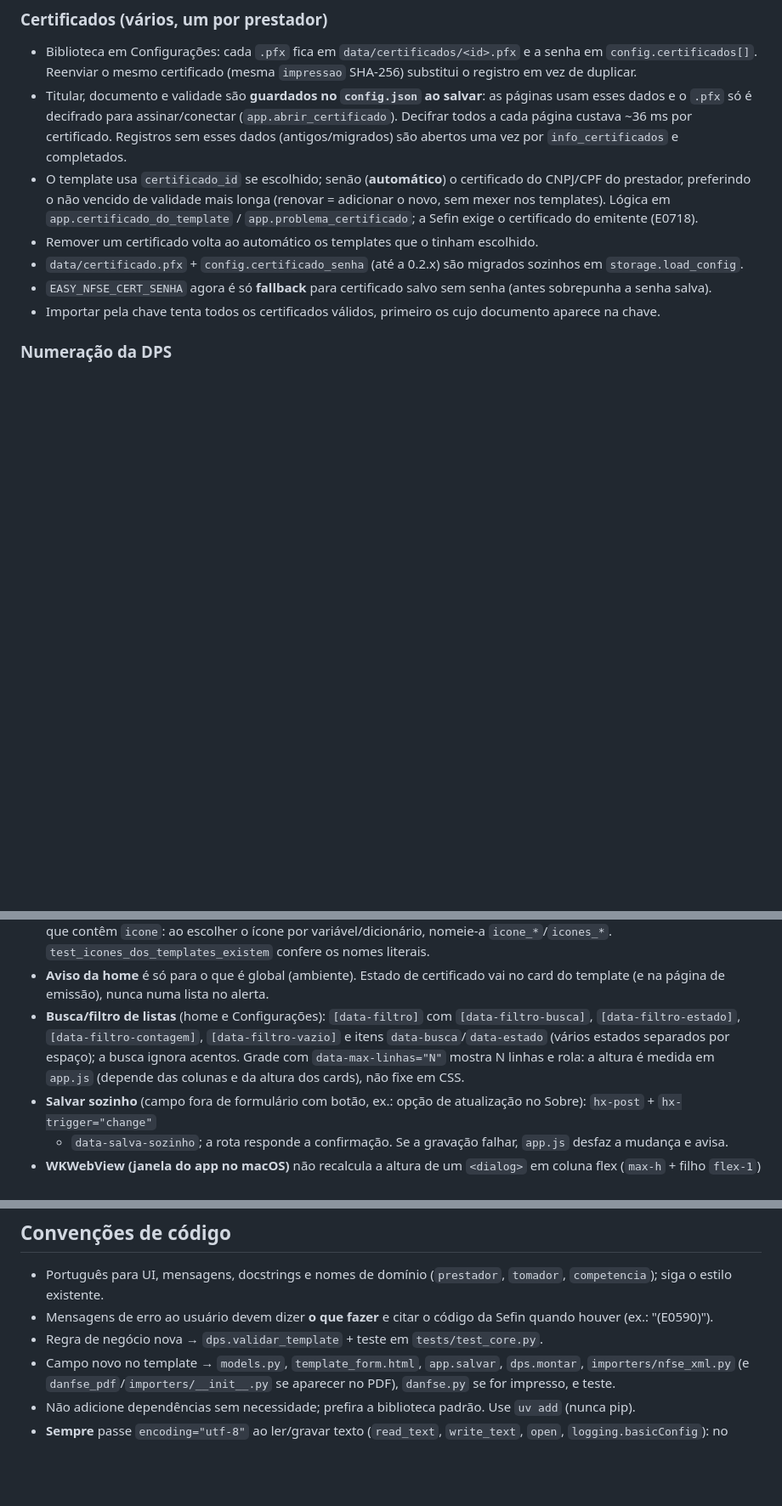
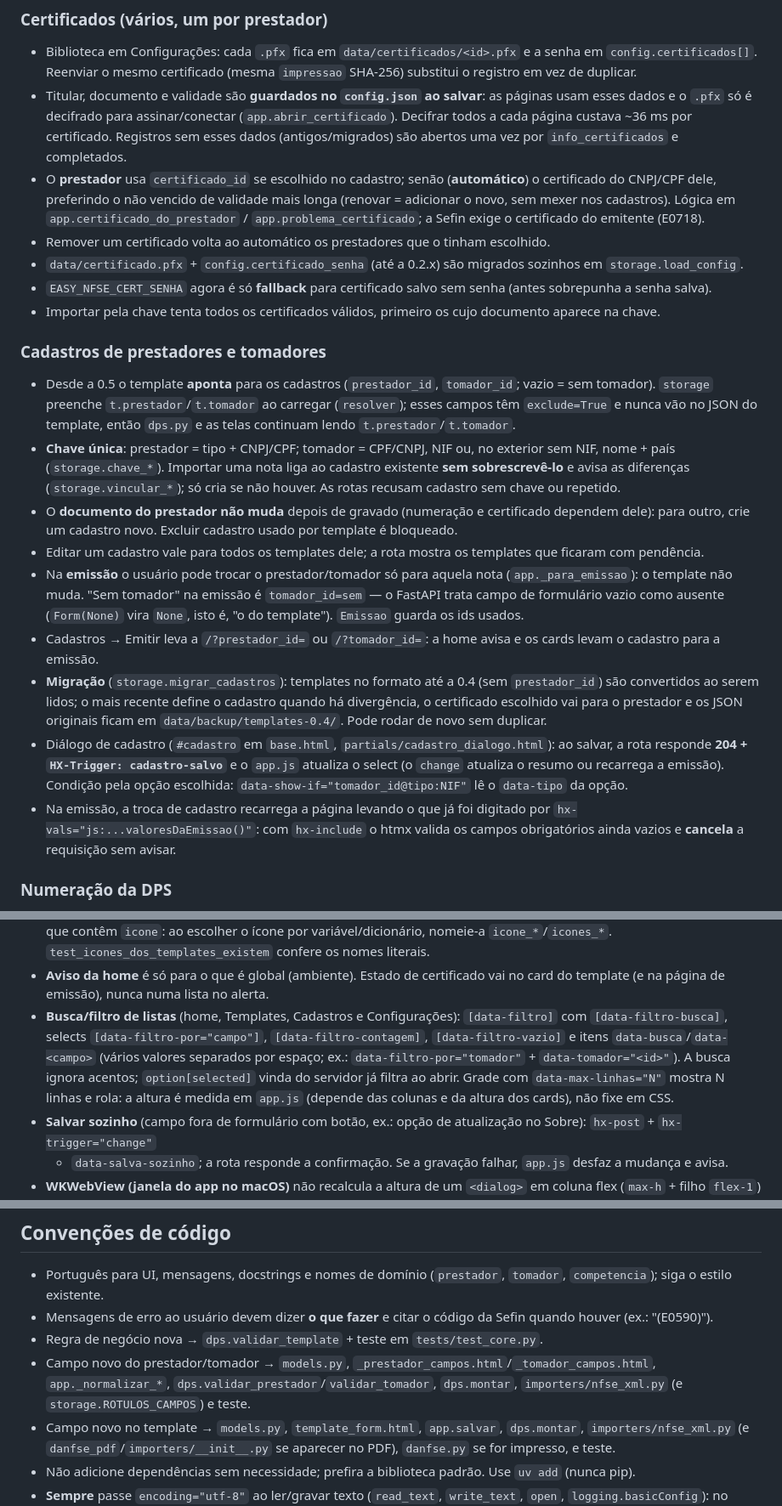
Before and after one commit to LukastBorges/easy-nfse, a Markdown page: AGENTS.md, 3 parts joined by grey strips. Shown at 85% size. GitHub-like rendering; blank space fills up the shorter version.

```diff
--- a/AGENTS.md
+++ b/AGENTS.md
@@ -64,13 +64,36 @@ Variáveis de ambiente: `EASY_NFSE_DATA` (pasta de dados), `EASY_NFSE_CERT_SENHA
 - Titular, documento e validade são **guardados no `config.json` ao salvar**: as páginas usam esses dados e o `.pfx` só
   é decifrado para assinar/conectar (`app.abrir_certificado`). Decifrar todos a cada página custava ~36 ms por
   certificado. Registros sem esses dados (antigos/migrados) são abertos uma vez por `info_certificados` e completados.
-- O template usa `certificado_id` se escolhido; senão (**automático**) o certificado do CNPJ/CPF do prestador,
-  preferindo o não vencido de validade mais longa (renovar = adicionar o novo, sem mexer nos templates).
-  Lógica em `app.certificado_do_template` / `app.problema_certificado`; a Sefin exige o certificado do emitente (E0718).
-- Remover um certificado volta ao automático os templates que o tinham escolhido.
+- O **prestador** usa `certificado_id` se escolhido no cadastro; senão (**automático**) o certificado do CNPJ/CPF dele,
+  preferindo o não vencido de validade mais longa (renovar = adicionar o novo, sem mexer nos cadastros).
+  Lógica em `app.certificado_do_prestador` / `app.problema_certificado`; a Sefin exige o certificado do emitente (E0718).
+- Remover um certificado volta ao automático os prestadores que o tinham escolhido.
 - `data/certificado.pfx` + `config.certificado_senha` (até a 0.2.x) são migrados sozinhos em `storage.load_config`.
 - `EASY_NFSE_CERT_SENHA` agora é só **fallback** para certificado salvo sem senha (antes sobrepunha a senha salva).
 - Importar pela chave tenta todos os certificados válidos, primeiro os cujo documento aparece na chave.
+
+### Cadastros de prestadores e tomadores
+- Desde a 0.5 o template **aponta** para os cadastros (`prestador_id`, `tomador_id`; vazio = sem tomador). `storage`
+  preenche `t.prestador`/`t.tomador` ao carregar (`resolver`); esses campos têm `exclude=True` e nunca vão no JSON do
+  template, então `dps.py` e as telas continuam lendo `t.prestador`/`t.tomador`.
+- **Chave única**: prestador = tipo + CNPJ/CPF; tomador = CPF/CNPJ, NIF ou, no exterior sem NIF, nome + país
+  (`storage.chave_*`). Importar uma nota liga ao cadastro existente **sem sobrescrevê-lo** e avisa as diferenças
+  (`storage.vincular_*`); só cria se não houver. As rotas recusam cadastro sem chave ou repetido.
+- O **documento do prestador não muda** depois de gravado (numeração e certificado dependem dele): para outro, crie
+  um cadastro novo. Excluir cadastro usado por template é bloqueado.
+- Editar um cadastro vale para todos os templates dele; a rota mostra os templates que ficaram com pendência.
+- Na **emissão** o usuário pode trocar o prestador/tomador só para aquela nota (`app._para_emissao`): o template não
+  muda. "Sem tomador" na emissão é `tomador_id=sem` — o FastAPI trata campo de formulário vazio como ausente
+  (`Form(None)` vira `None`, isto é, "o do template"). `Emissao` guarda os ids usados.
+- Cadastros → Emitir leva a `/?prestador_id=` ou `/?tomador_id=`: a home avisa e os cards levam o cadastro para a emissão.
+- **Migração** (`storage.migrar_cadastros`): templates no formato até a 0.4 (sem `prestador_id`) são convertidos ao
+  serem lidos; o mais recente define o cadastro quando há divergência, o certificado escolhido vai para o prestador e
+  os JSON originais ficam em `data/backup/templates-0.4/`. Pode rodar de novo sem duplicar.
+- Diálogo de cadastro (`#cadastro` em `base.html`, `partials/cadastro_dialogo.html`): ao salvar, a rota responde **204 +
+  `HX-Trigger: cadastro-salvo`** e o `app.js` atualiza o select (o `change` atualiza o resumo ou recarrega a emissão).
+  Condição pela opção escolhida: `data-show-if="tomador_id@tipo:NIF"` lê o `data-tipo` da opção.
+- Na emissão, a troca de cadastro recarrega a página levando o que já foi digitado por `hx-vals="js:...valoresDaEmissao()"`:
+  com `hx-include` o htmx valida os campos obrigatórios ainda vazios e **cancela** a requisição sem avisar.
 
 ### Numeração da DPS
 - O `nDPS` **só avança quando a Sefin aceita** a nota. Reenviar o mesmo número é seguro: duplicata → **E0014**, e o app
@@ -112,9 +135,10 @@ Variáveis de ambiente: `EASY_NFSE_DATA` (pasta de dados), `EASY_NFSE_CERT_SENHA
   `test_icones_dos_templates_existem` confere os nomes literais.
 - **Aviso da home** é só para o que é global (ambiente). Estado de certificado vai no card do template (e na página de
   emissão), nunca numa lista no alerta.
-- **Busca/filtro de listas** (home e Configurações): `[data-filtro]` com `[data-filtro-busca]`, `[data-filtro-estado]`,
-  `[data-filtro-contagem]`, `[data-filtro-vazio]` e itens `data-busca`/`data-estado` (vários estados separados por espaço);
-  a busca ignora acentos. Grade com `data-max-linhas="N"` mostra N linhas e rola: a altura é medida em `app.js`
+- **Busca/filtro de listas** (home, Templates, Cadastros e Configurações): `[data-filtro]` com `[data-filtro-busca]`,
+  selects `[data-filtro-por="campo"]`, `[data-filtro-contagem]`, `[data-filtro-vazio]` e itens `data-busca`/`data-<campo>`
+  (vários valores separados por espaço; ex.: `data-filtro-por="tomador"` + `data-tomador="<id>"`). A busca ignora acentos;
+  `option[selected]` vinda do servidor já filtra ao abrir. Grade com `data-max-linhas="N"` mostra N linhas e rola: a altura é medida em `app.js`
   (depende das colunas e da altura dos cards), não fixe em CSS.
 - **Salvar sozinho** (campo fora de formulário com botão, ex.: opção de atualização no Sobre): `hx-post` + `hx-trigger="change"`
   + `data-salva-sozinho`; a rota responde a confirmação. Se a gravação falhar, `app.js` desfaz a mudança e avisa.
@@ -189,6 +213,8 @@ Variáveis de ambiente: `EASY_NFSE_DATA` (pasta de dados), `EASY_NFSE_CERT_SENHA
 - Português para UI, mensagens, docstrings e nomes de domínio (`prestador`, `tomador`, `competencia`); siga o estilo existente.
 - Mensagens de erro ao usuário devem dizer **o que fazer** e citar o código da Sefin quando houver (ex.: "(E0590)").
 - Regra de negócio nova → `dps.validar_template` + teste em `tests/test_core.py`.
+- Campo novo do prestador/tomador → `models.py`, `_prestador_campos.html`/`_tomador_campos.html`, `app._normalizar_*`,
+  `dps.validar_prestador`/`validar_tomador`, `dps.montar`, `importers/nfse_xml.py` (e `storage.ROTULOS_CAMPOS`) e teste.
 - Campo novo no template → `models.py`, `template_form.html`, `app.salvar`, `dps.montar`, `importers/nfse_xml.py`
   (e `danfse_pdf`/`importers/__init__.py` se aparecer no PDF), `danfse.py` se for impresso, e teste.
 - Não adicione dependências sem necessidade; prefira a biblioteca padrão. Use `uv add` (nunca pip).
```
Also changed, not shown: other parts of AGENTS.md (+8 -8 lines), README.md (+6 -3 lines).
